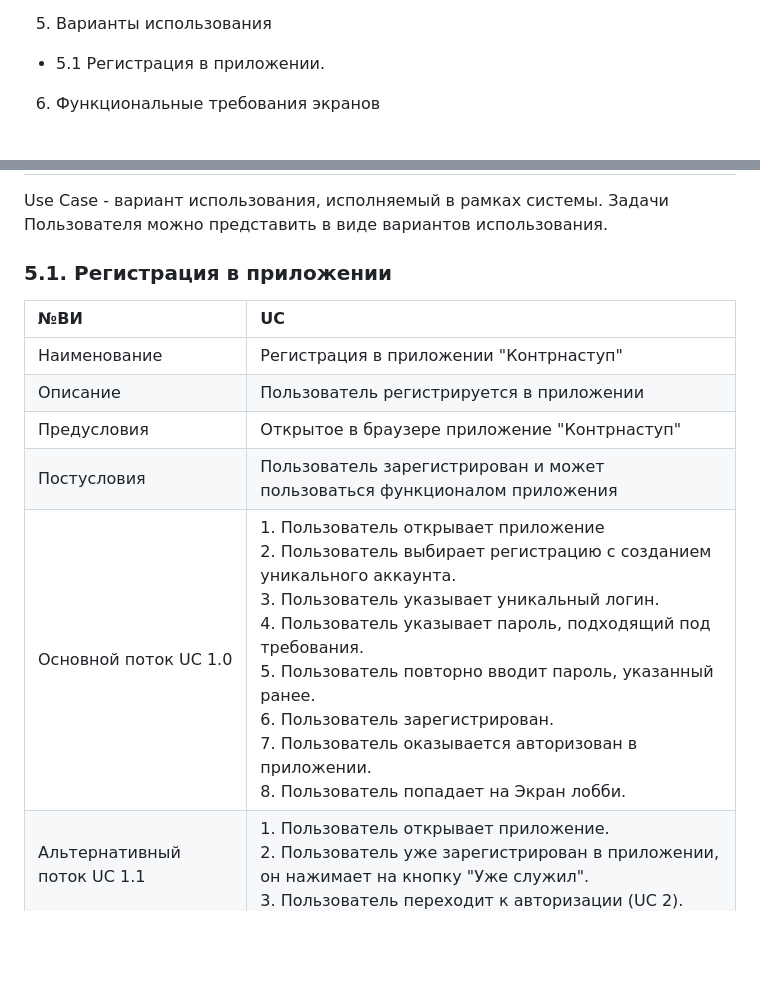
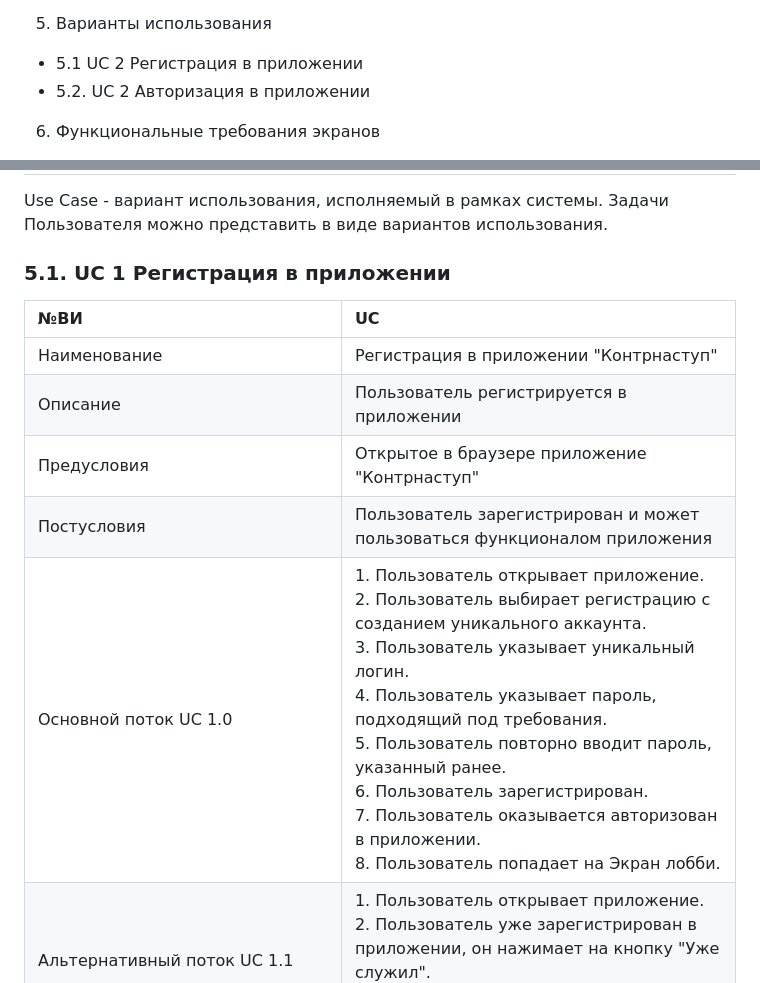
Before and after one commit to hahah-eto-ya-maga/counter-offensive, a Markdown page: documents/TZ.md, 2 parts joined by grey strips. GitHub-like rendering; blank space fills up the shorter version.

Commit message:
Добавила требования к чату, а еще UC 1 и UC 2 :-)

```diff
--- a/documents/TZ.md
+++ b/documents/TZ.md
@@ -14,7 +14,8 @@
 * 4.1.2. Таблица опыта
 * 4.1.3. Повышение уровня
 5. Варианты использования
-* 5.1 Регистрация в приложении.
+* 5.1 UC 2 Регистрация в приложении
+*  5.2. UC 2 Авторизация в приложении
 6. Функциональные требования экранов
 * 6.1. Стартовый экран
 * 6.1 Экран регистрации
@@ -195,7 +196,7 @@
 
 Use Case - вариант использования, исполняемый в рамках системы. Задачи Пользователя можно представить в виде вариантов использования.
 
-### 5.1. Регистрация в приложении
+### 5.1. UC 1 Регистрация в приложении
 
 | №ВИ  | UC  |
 |:------------- |:-------------|
@@ -203,5 +204,5 @@ Use Case - вариант использования, исполняемый в
 |Описание | Пользователь регистрируется в приложении |
 |Предусловия | Открытое в браузере приложение "Контрнаступ" |
 |Постусловия | Пользователь зарегистрирован и может пользоваться функционалом приложения|
-|Основной поток UC 1.0 | 1. Пользователь открывает приложение <br> 2. Пользователь выбирает регистрацию с созданием уникального аккаунта. <br> 3. Пользователь указывает уникальный логин. <br> 4. Пользователь указывает пароль, подходящий под требования. <br> 5. Пользователь повторно вводит пароль, указанный ранее. <br> 6. Пользователь зарегистрирован. <br> 7. Пользователь оказывается авторизован в приложении. <br> 8. Пользователь попадает на Экран лобби.|
+|Основной поток UC 1.0 | 1. Пользователь открывает приложение. <br> 2. Пользователь выбирает регистрацию с созданием уникального аккаунта. <br> 3. Пользователь указывает уникальный логин. <br> 4. Пользователь указывает пароль, подходящий под требования. <br> 5. Пользователь повторно вводит пароль, указанный ранее. <br> 6. Пользователь зарегистрирован. <br> 7. Пользователь оказывается авторизован в приложении. <br> 8. Пользователь попадает на Экран лобби.|
 |Альтернативный поток UC 1.1 | 1. Пользователь открывает приложение. <br> 2. Пользователь уже зарегистрирован в приложении, он нажимает на кнопку "Уже служил". <br> 3. Пользователь переходит к авторизации (UC 2).|
```
Also changed, not shown: other parts of documents/TZ.md (+15 -3 lines).
